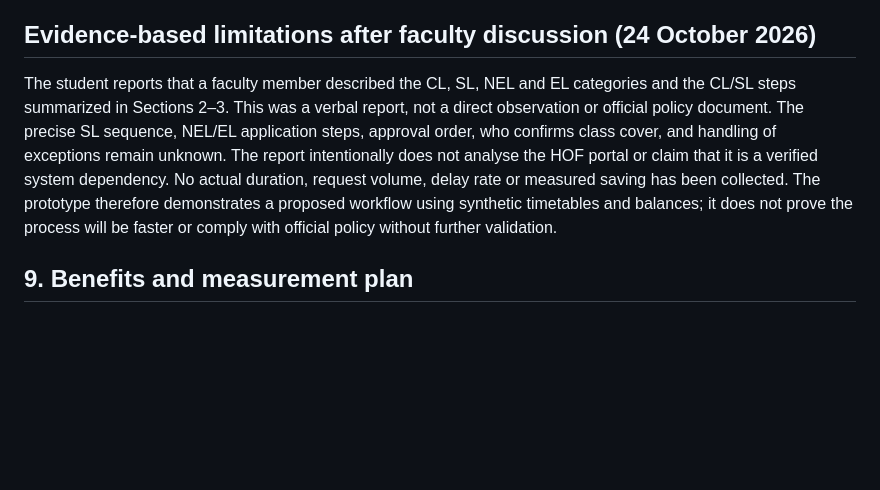
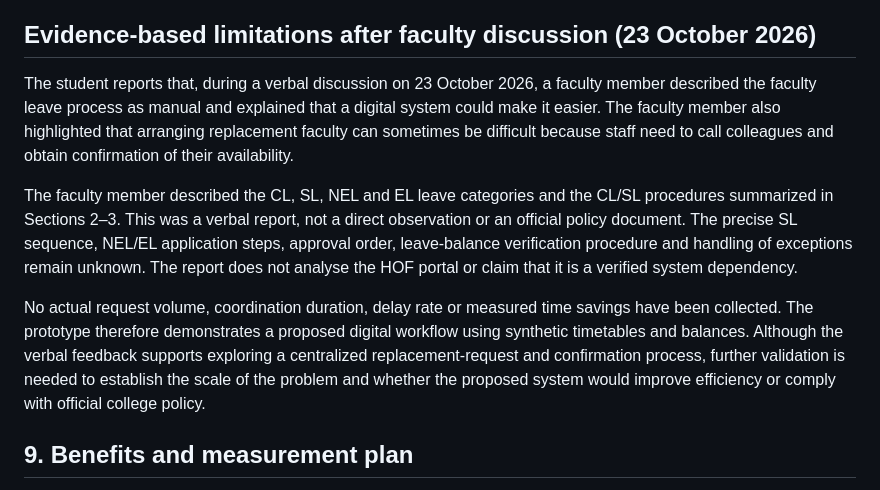
Before and after one commit to sanju-2005/HK_ROUND2_SUBMISSION, a Markdown page: task-1-faculty-leave/report.md, the part around the change. Drawn GitHub-style; blank space fills up the shorter version.

```diff
--- a/task-1-faculty-leave/report.md
+++ b/task-1-faculty-leave/report.md
@@ -74,10 +74,13 @@ Candidate logic: for the selected day and period, collect assignments across the
 
 The Review checks page executes seven client-side assertions: normal form validation, missing date, duplicate detection, unauthorized-request blocking, no-cover fallback, non-HOD decision blocking, and weekend-date rejection for the weekday-only synthetic timetable. All seven passed in the demo checks on 24 October 2026. These are front-end rule assertions, not server-side security. In a manual browser walkthrough after the final replacement/message updates, the student verified the normal path: create a request, select and record Ananya Rao, send a message, record simulated acceptance, forward through Department Review, record HOD approval, and see the `LEAVE APPROVED` notice and HOD note after returning to the faculty account. A rejection-with-reason path is documented in the test log; recheck it in the final UI if time permits. These tests demonstrate the prototype only, not real college operations. See `tests/test-results.csv`.
 
-## Evidence-based limitations after faculty discussion (24 October 2026)
+## Evidence-based limitations after faculty discussion (23 October 2026)
 
-The student reports that a faculty member described the CL, SL, NEL and EL categories and the CL/SL steps summarized in Sections 2–3. This was a verbal report, not a direct observation or official policy document. The precise SL sequence, NEL/EL application steps, approval order, who confirms class cover, and handling of exceptions remain unknown. The report intentionally does not analyse the HOF portal or claim that it is a verified system dependency. No actual duration, request volume, delay rate or measured saving has been collected. The prototype therefore demonstrates a proposed workflow using synthetic timetables and balances; it does not prove the process will be faster or comply with official policy without further validation.
+The student reports that, during a verbal discussion on 23 October 2026, a faculty member described the faculty leave process as manual and explained that a digital system could make it easier. The faculty member also highlighted that arranging replacement faculty can sometimes be difficult because staff need to call colleagues and obtain confirmation of their availability.
 
+The faculty member described the CL, SL, NEL and EL leave categories and the CL/SL procedures summarized in Sections 2–3. This was a verbal report, not a direct observation or an official policy document. The precise SL sequence, NEL/EL application steps, approval order, leave-balance verification procedure and handling of exceptions remain unknown. The report does not analyse the HOF portal or claim that it is a verified system dependency.
+
+No actual request volume, coordination duration, delay rate or measured time savings have been collected. The prototype therefore demonstrates a proposed digital workflow using synthetic timetables and balances. Although the verbal feedback supports exploring a centralized replacement-request and confirmation process, further validation is needed to establish the scale of the problem and whether the proposed system would improve efficiency or comply with official college policy.
 ## 9. Benefits and measurement plan
 
 Expected benefits to test: fewer repeated calls/messages, quicker identification of candidate cover, fewer untracked requests, clearer pending status, and fewer avoidable timetable conflicts. No measured benefit is claimed yet. The actual number of monthly requests and frequency of coordination problems were not provided. To show potential scale without inventing college volume, the calculation file includes sensitivity examples at 5, 10 and 20 requests/month: using the hypothetical 10-minute per-request saving, these scenarios correspond to 50, 100 or 200 staff-minutes per month. These are illustrative scenario volumes, not estimates of the college's actual request count.
```
